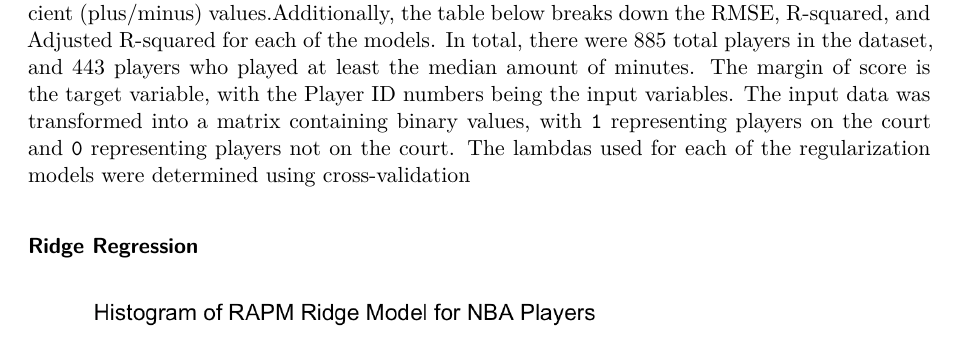
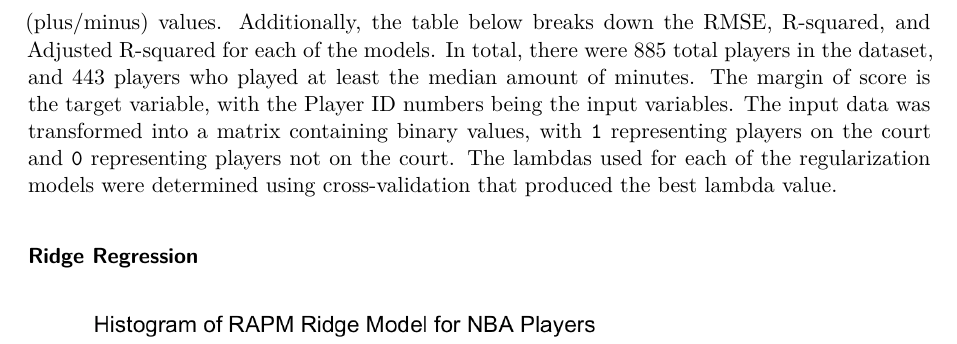
Before and after one commit to moham6839/CUNY_Research_Project, a Quarto document (NBA_RAPM_Project.qmd): part of page 9 of 21, cut so that both start at the same text. Rendered offline with R 4.5, knitr and Pandoc in place of Quarto, then LaTeX, with nearby package versions.

Commit message:
changed quarto file

```diff
--- a/NBA_RAPM_Project.qmd
+++ b/NBA_RAPM_Project.qmd
@@ -101,7 +101,7 @@ To split the data for the regularization models, I applied a cross-validation me
 
 ## Results
 
-As previously mentioned, there were two seperate models created for each regression method. The purpose is to compare how the models performed with all of the players in the dataset and separately including only the players who played more than the median, which was 1424.75. The histogram plots below are the distribution of the coefficient values for all of the players from the respective datasets. The bar plots display the top 30 players with the highest coefficient (plus/minus) values.Additionally, the table below breaks down the RMSE, R-squared, and Adjusted R-squared for each of the models. In total, there were 885 total players in the dataset, and 443 players who played at least the median amount of minutes. The margin of score is the target variable, with the Player ID numbers being the input variables. The input data was transformed into a matrix containing binary values, with `1` representing players on the court and `0` representing players not on the court. The lambdas used for each of the regularization models were determined using cross-validation
+As previously mentioned, there were two seperate models created for each regression method. The purpose is to compare how the models performed with all of the players in the dataset and separately including only the players who played more than the median, which was 1424.75. The histogram plots below are the distribution of the coefficient values for all of the players from the respective datasets. The bar plots display the top 30 players with the highest coefficient (plus/minus) values. Additionally, the table below breaks down the RMSE, R-squared, and Adjusted R-squared for each of the models. In total, there were 885 total players in the dataset, and 443 players who played at least the median amount of minutes. The margin of score is the target variable, with the Player ID numbers being the input variables. The input data was transformed into a matrix containing binary values, with `1` representing players on the court and `0` representing players not on the court. The lambdas used for each of the regularization models were determined using cross-validation that produced the best lambda value.
 
 ### Ridge Regression
 
```
Also changed, not shown: NBA_RAPM_Project.pdf.
